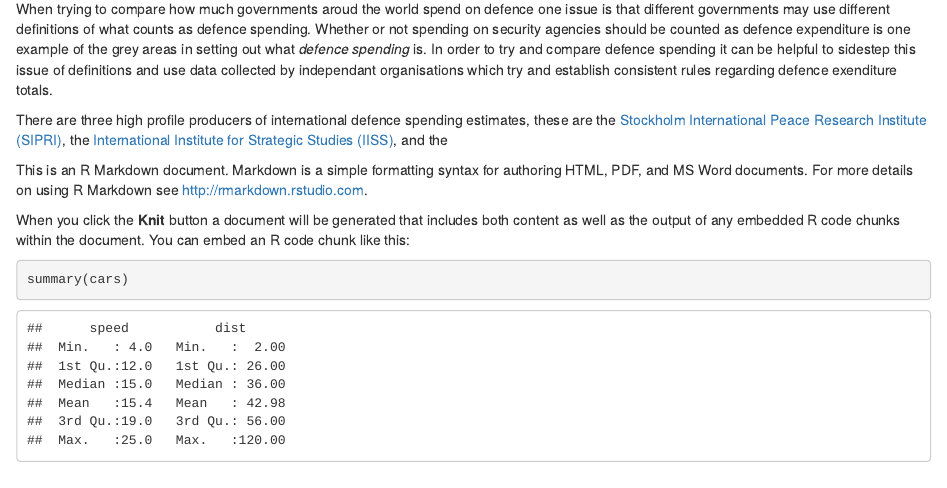
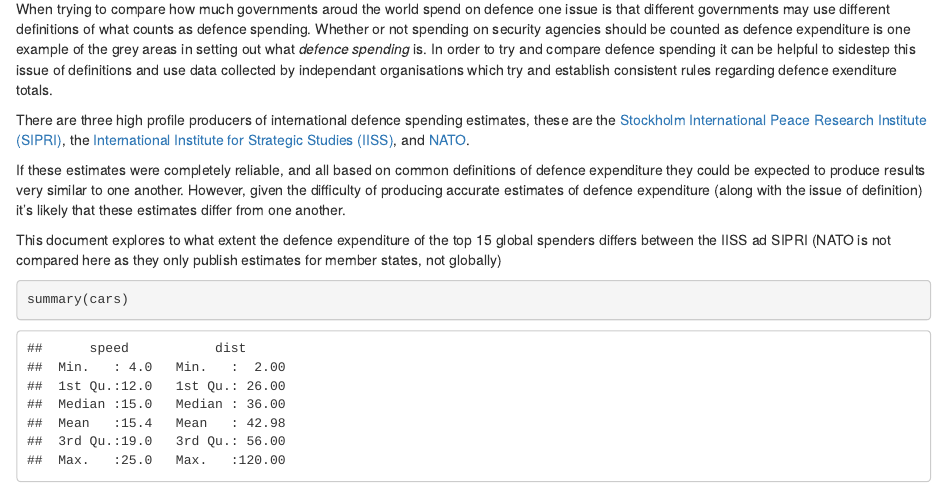
Before and after one commit to Ewan-Keith/Int-Spend-Commentary, an R Markdown document (Example Commentary Markdown.Rmd): the page in a window 1100 px wide, from 130 px down. Rendered offline with R 4.5, knitr and Pandoc, with nearby package versions.

Commit message:
Added to intro

````diff
--- a/Example Commentary Markdown.Rmd
+++ b/Example Commentary Markdown.Rmd
@@ -7,11 +7,13 @@ output: html_document
 
 When trying to compare how much governments aroud the world spend on defence one issue is that different governments may use different definitions of what counts as defence spending. Whether or not spending on security agencies should be counted as defence expenditure is one example of the grey areas in setting out what *defence spending* is. In order to try and compare defence spending it can be helpful to sidestep this issue of definitions and use data collected by independant organisations which try and establish consistent rules regarding defence exenditure totals.
 
-There are three high profile producers of international defence spending estimates, these are the [Stockholm International Peace Research Institute (SIPRI)](http://www.sipri.org), the [International Institute for Strategic Studies (IISS)](https://www.iiss.org), and the
+There are three high profile producers of international defence spending estimates, these are the [Stockholm International Peace Research Institute (SIPRI)](http://www.sipri.org), the [International Institute for Strategic Studies (IISS)](https://www.iiss.org), and [NATO](http://www.nato.int/).
 
-This is an R Markdown document. Markdown is a simple formatting syntax for authoring HTML, PDF, and MS Word documents. For more details on using R Markdown see <http://rmarkdown.rstudio.com>.
+If these estimates were completely reliable, and all based on common definitions of defence expenditure they could be expected to produce results very similar to one another. However, given the difficulty of producing accurate estimates of defence expenditure (along with the issue of definition) it's likely that these estimates differ from one another.
 
-When you click the **Knit** button a document will be generated that includes both content as well as the output of any embedded R code chunks within the document. You can embed an R code chunk like this:
+This document explores to what extent the defence expenditure of the top 15 global spenders differs between the IISS ad SIPRI (NATO is not compared here as they only publish estimates for member states, not globally)
+
+
 
 ```{r}
 summary(cars)
````
Also changed, not shown: Example_Commentary_Markdown.html.
